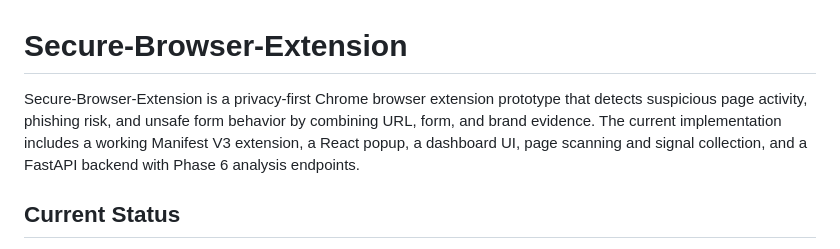
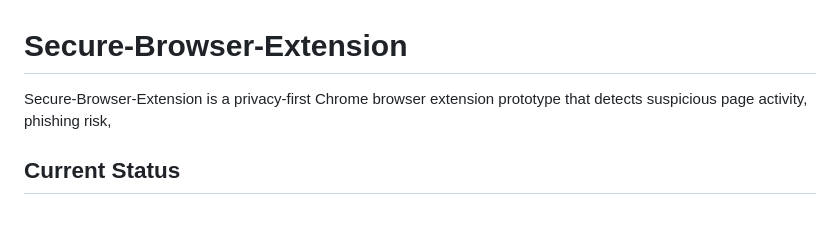
Before and after one commit to y4sssh/Secure-Browser-Extension, a Markdown page: README.md, the part around the change. GitHub-like rendering; blank space fills up the shorter version.

Commit message:
Readme-update

```diff
--- a/README.md
+++ b/README.md
@@ -1,6 +1,6 @@
 # Secure-Browser-Extension
 
-Secure-Browser-Extension is a privacy-first Chrome browser extension prototype that detects suspicious page activity, phishing risk, and unsafe form behavior by combining URL, form, and brand evidence. The current implementation includes a working Manifest V3 extension, a React popup, a dashboard UI, page scanning and signal collection, and a FastAPI backend with Phase 6 analysis endpoints.
+Secure-Browser-Extension is a privacy-first Chrome browser extension prototype that detects suspicious page activity, phishing risk,
 
 ## Current Status
 
```
